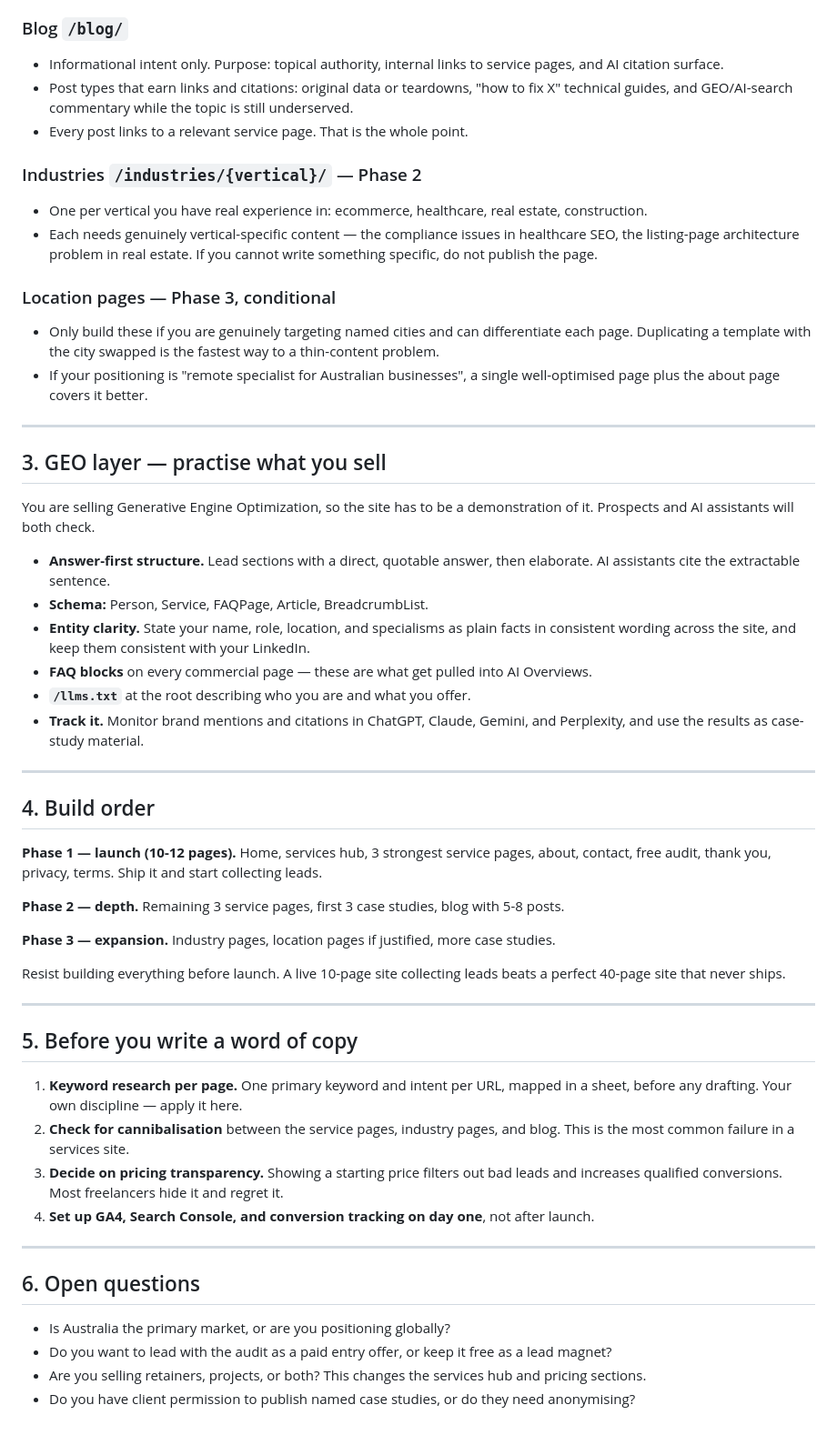
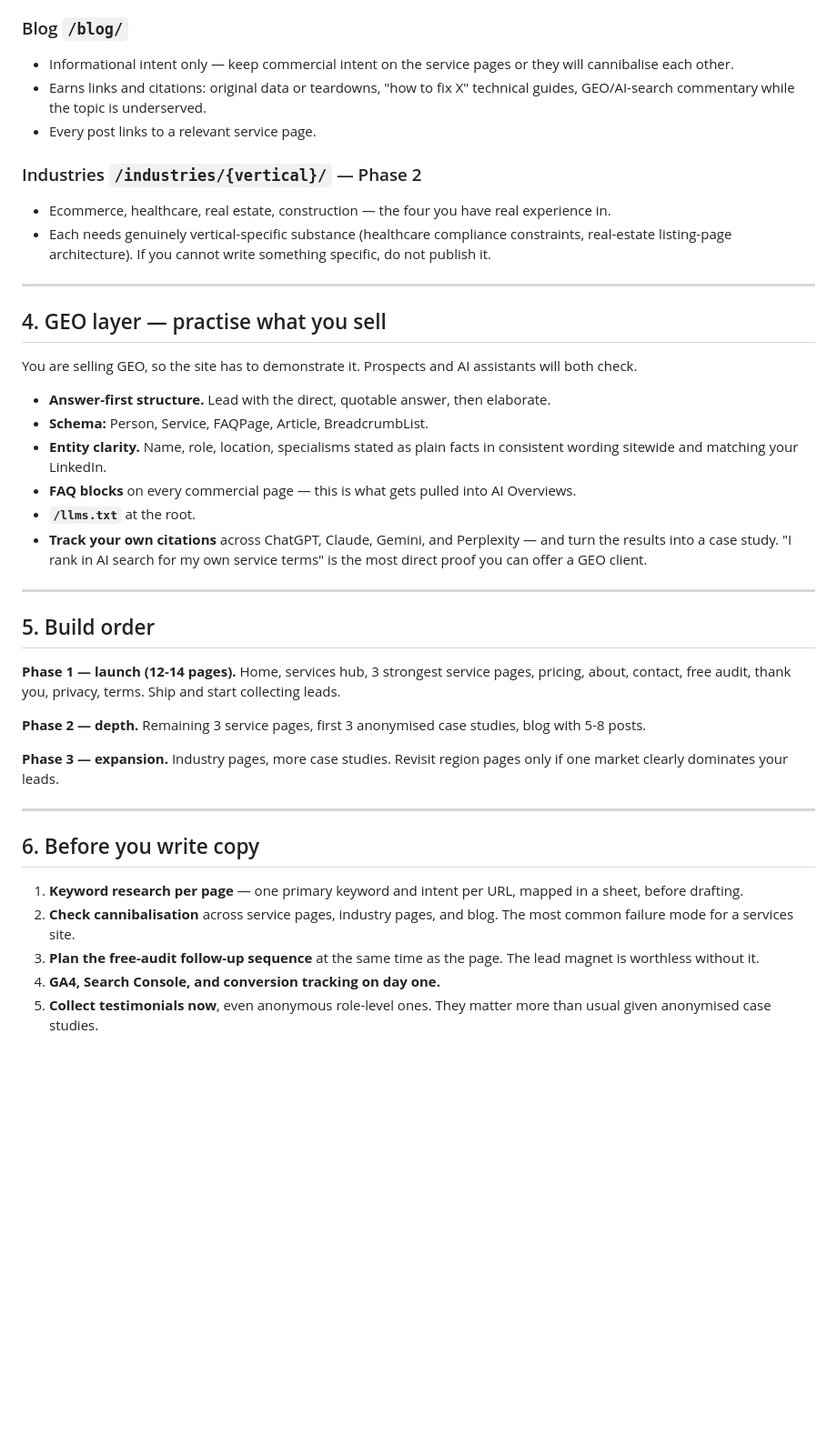
Before and after one commit to ar-mndjr/https-github.com-AgriciDaniel-claude-seo, a Markdown page: website/site-outline.md, the part around one of its changes. Shown at 91% size. Drawn GitHub-style; blank space fills up the shorter version.

```diff
--- a/website/site-outline.md
+++ b/website/site-outline.md
@@ -101,59 +132,44 @@ Suggested primary targets:
 
 ### Blog `/blog/`
-- Informational intent only. Purpose: topical authority, internal links to service pages, and AI citation surface.
-- Post types that earn links and citations: original data or teardowns, "how to fix X" technical guides, and GEO/AI-search commentary while the topic is still underserved.
-- Every post links to a relevant service page. That is the whole point.
+- Informational intent only — keep commercial intent on the service pages or they will cannibalise each other.
+- Earns links and citations: original data or teardowns, "how to fix X" technical guides, GEO/AI-search commentary while the topic is underserved.
+- Every post links to a relevant service page.
 
 ### Industries `/industries/{vertical}/` — Phase 2
-- One per vertical you have real experience in: ecommerce, healthcare, real estate, construction.
-- Each needs genuinely vertical-specific content — the compliance issues in healthcare SEO, the listing-page architecture problem in real estate. If you cannot write something specific, do not publish the page.
-
-### Location pages — Phase 3, conditional
-- Only build these if you are genuinely targeting named cities and can differentiate each page. Duplicating a template with the city swapped is the fastest way to a thin-content problem.
-- If your positioning is "remote specialist for Australian businesses", a single well-optimised page plus the about page covers it better.
+- Ecommerce, healthcare, real estate, construction — the four you have real experience in.
+- Each needs genuinely vertical-specific substance (healthcare compliance constraints, real-estate listing-page architecture). If you cannot write something specific, do not publish it.
 
 ---
 
-## 3. GEO layer — practise what you sell
+## 4. GEO layer — practise what you sell
 
-You are selling Generative Engine Optimization, so the site has to be a demonstration of it.
-Prospects and AI assistants will both check.
+You are selling GEO, so the site has to demonstrate it. Prospects and AI assistants will both check.
 
-- **Answer-first structure.** Lead sections with a direct, quotable answer, then elaborate. AI assistants cite the extractable sentence.
+- **Answer-first structure.** Lead with the direct, quotable answer, then elaborate.
 - **Schema:** Person, Service, FAQPage, Article, BreadcrumbList.
-- **Entity clarity.** State your name, role, location, and specialisms as plain facts in consistent wording across the site, and keep them consistent with your LinkedIn.
-- **FAQ blocks** on every commercial page — these are what get pulled into AI Overviews.
-- **`/llms.txt`** at the root describing who you are and what you offer.
-- **Track it.** Monitor brand mentions and citations in ChatGPT, Claude, Gemini, and Perplexity, and use the results as case-study material.
+- **Entity clarity.** Name, role, location, specialisms stated as plain facts in consistent wording sitewide and matching your LinkedIn.
+- **FAQ blocks** on every commercial page — this is what gets pulled into AI Overviews.
+- **`/llms.txt`** at the root.
+- **Track your own citations** across ChatGPT, Claude, Gemini, and Perplexity — and turn the results into a case study. "I rank in AI search for my own service terms" is the most direct proof you can offer a GEO client.
 
 ---
 
-## 4. Build order
+## 5. Build order
 
-**Phase 1 — launch (10-12 pages).** Home, services hub, 3 strongest service pages, about, contact,
-free audit, thank you, privacy, terms. Ship it and start collecting leads.
+**Phase 1 — launch (12-14 pages).** Home, services hub, 3 strongest service pages, pricing, about,
+contact, free audit, thank you, privacy, terms. Ship and start collecting leads.
 
-**Phase 2 — depth.** Remaining 3 service pages, first 3 case studies, blog with 5-8 posts.
+**Phase 2 — depth.** Remaining 3 service pages, first 3 anonymised case studies, blog with 5-8 posts.
 
-**Phase 3 — expansion.** Industry pages, location pages if justified, more case studies.
-
-Resist building everything before launch. A live 10-page site collecting leads beats a perfect
-40-page site that never ships.
+**Phase 3 — expansion.** Industry pages, more case studies. Revisit region pages only if one market
+clearly dominates your leads.
 
 ---
 
-## 5. Before you write a word of copy
+## 6. Before you write copy
 
-1. **Keyword research per page.** One primary keyword and intent per URL, mapped in a sheet, before any drafting. Your own discipline — apply it here.
-2. **Check for cannibalisation** between the service pages, industry pages, and blog. This is the most common failure in a services site.
-3. **Decide on pricing transparency.** Showing a starting price filters out bad leads and increases qualified conversions. Most freelancers hide it and regret it.
-4. **Set up GA4, Search Console, and conversion tracking on day one**, not after launch.
-
----
-
-## 6. Open questions
-
-- Is Australia the primary market, or are you positioning globally?
-- Do you want to lead with the audit as a paid entry offer, or keep it free as a lead magnet?
-- Are you selling retainers, projects, or both? This changes the services hub and pricing sections.
-- Do you have client permission to publish named case studies, or do they need anonymising?
+1. **Keyword research per page** — one primary keyword and intent per URL, mapped in a sheet, before drafting.
+2. **Check cannibalisation** across service pages, industry pages, and blog. The most common failure mode for a services site.
+3. **Plan the free-audit follow-up sequence** at the same time as the page. The lead magnet is worthless without it.
+4. **GA4, Search Console, and conversion tracking on day one.**
+5. **Collect testimonials now**, even anonymous role-level ones. They matter more than usual given anonymised case studies.
```
Also changed, not shown: other parts of website/site-outline.md (+79 -48 lines).
